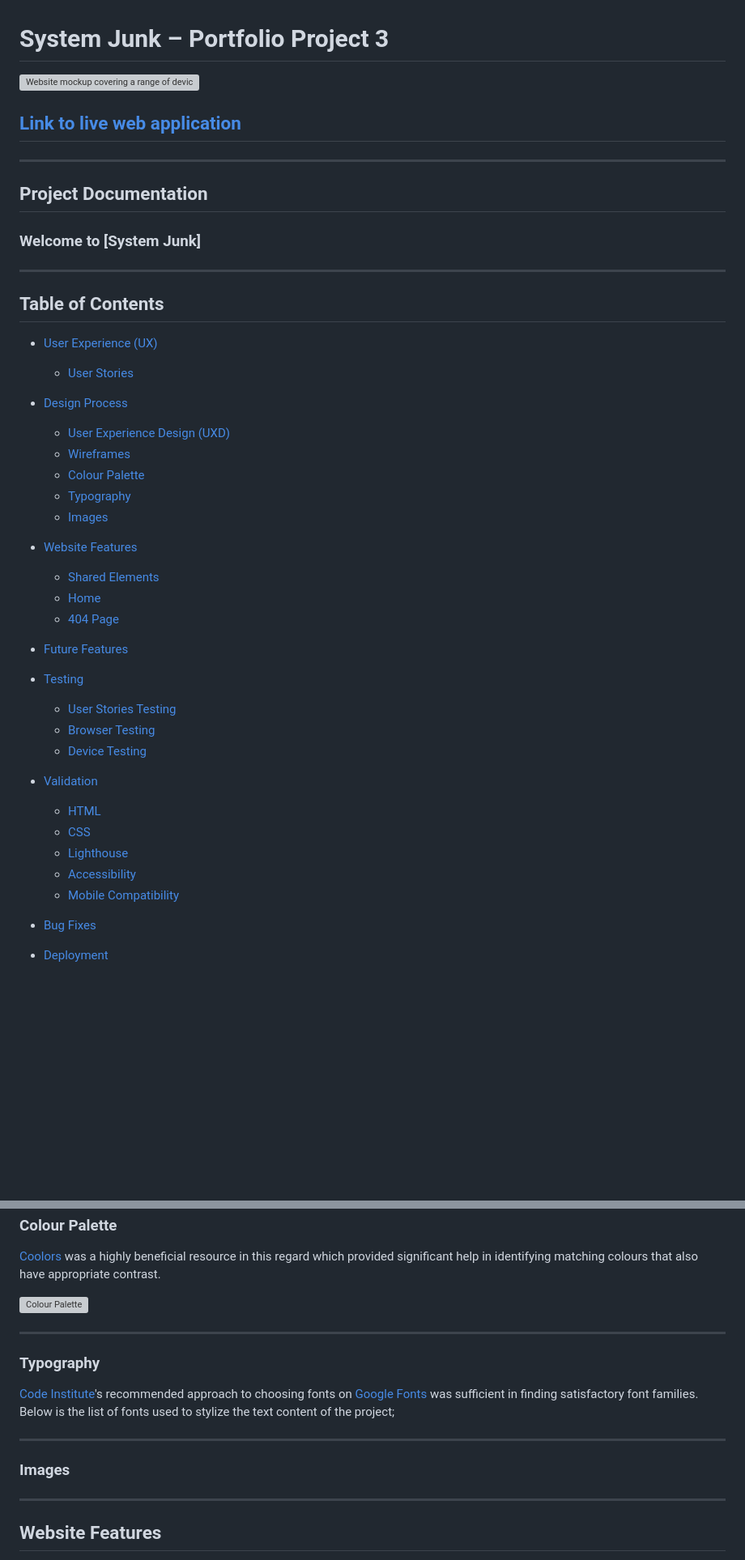
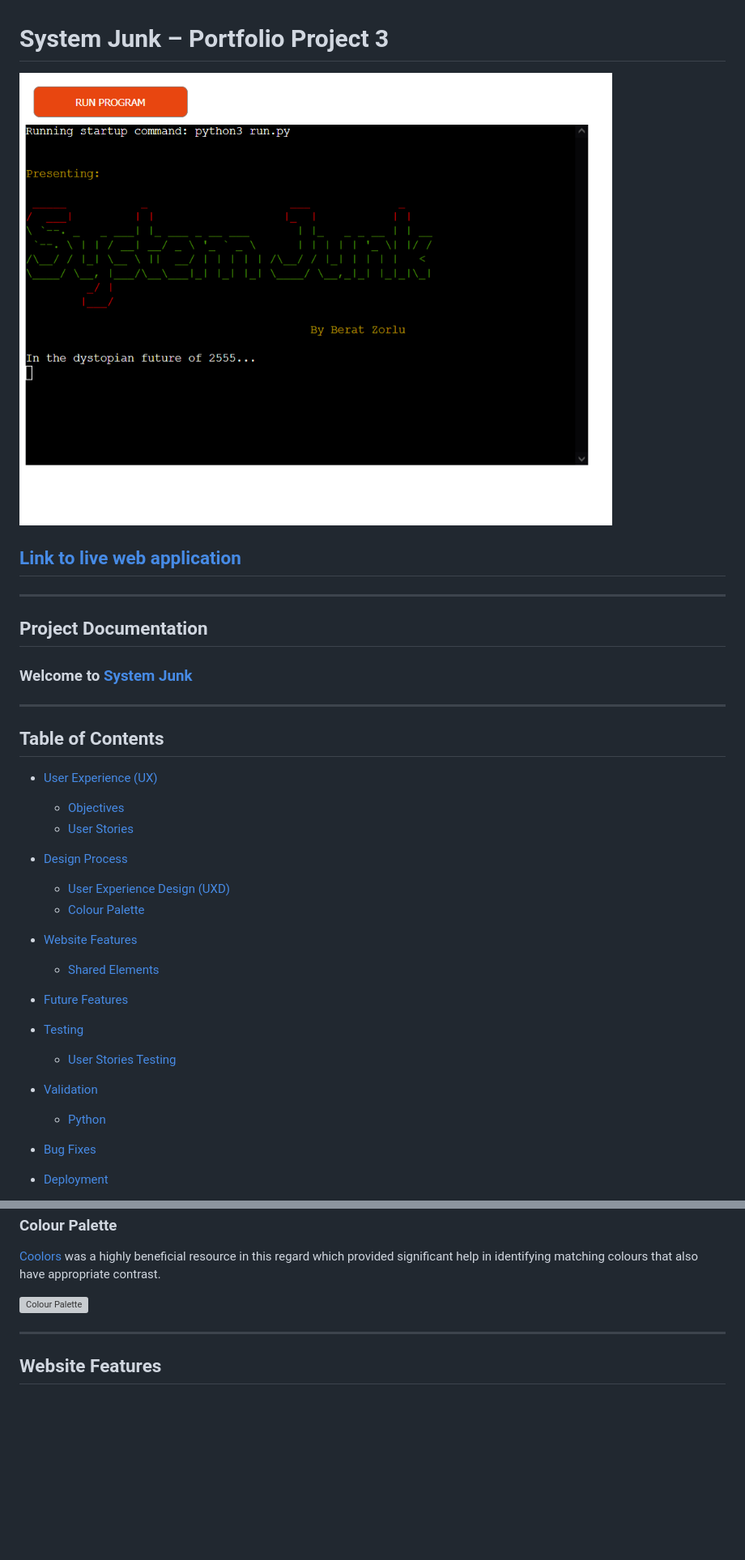
Before and after one commit to beratzorlu/python-quiz, a Markdown page: README.md, 2 parts joined by grey strips. Shown: that part at 81% size. GitHub-like rendering; pictures changed too: docs/welcome-page.png (added); blank space fills up the shorter version; grey boxes are pictures that could not be loaded.

```diff
--- a/README.md
+++ b/README.md
@@ -1,4 +1,4 @@
 # System Junk – Portfolio Project 3
 
-![Website mockup covering a range of devices]()
+![A screenshot of the application in action](docs/welcome-page.png)
 
@@ -7,41 +7,30 @@
 ---
 
 ## Project Documentation
-### Welcome to [System Junk]
+### Welcome to [System Junk](https://system-junk.herokuapp.com/)
 
 ---
 
 ## Table of Contents
 
 -   [User Experience (UX)](#user-experience-ux)
+    -   [Objectives](#objectives)
     -   [User Stories](#user-stories)
 
 -   [Design Process](#design-process)
     -   [User Experience Design (UXD)](#user-experience-design-uxd)
-    -   [Wireframes](#wireframes)
     -   [Colour Palette](#colour-palette)
-    -   [Typography](#typography)
-    -   [Images](#images)
 
 -   [Website Features](#website-features)
     -   [Shared Elements](#shared-elements)
-    -   [Home](#home)
-    -   [404 Page](#404-page)
 
 -   [Future Features](#future-features)
 
 -   [Testing](#testing)
     -   [User Stories Testing](#user-stories-testing)
-    -   [Browser Testing](#browser-testing)
-    -   [Device Testing](#device-testing)
 
 -   [Validation](#validation)
-    -   [HTML](#html)
-    -   [CSS](#css)
-    -   [Lighthouse](#lighthouse)
-    -   [Accessibility](#accessibility)
-    -   [Mobile Compatibility](#mobile-compatibility)
-
+    -   [Python](#python)
 -   [Bug Fixes](#bug-fixes)
 
 -   [Deployment](#deployment)
@@ -153,21 +102,6 @@ matching colours that also have appropriate contrast.
 
 ---
 
-### Typography
-
-[Code Institute](https://codeinstitute.net/ie/)'s recommended approach to choosing fonts on [Google Fonts](https://fonts.google.com/about) was sufficient in finding satisfactory font families. Below is the list of fonts used to stylize the text content of the project;
-
-
-
-
----
-
-### Images
-
-
-
----
-
 ## Website Features
 
 The design considerations that impacted the envisioned features were mainly structured around conventional website design. While there were more features planned in the initial stages of the project, some were not entertained to the benefit of serving the needs referenced in the [User Stories](#user-stories) section. Thus, it was important to focus on a minimum viable project rather than prioritizing the implementation of further features for the sake of it. This would only bloat the website without adding much value to the user experience overall.
```
Also changed, not shown: other parts of README.md (+18 -110 lines).
